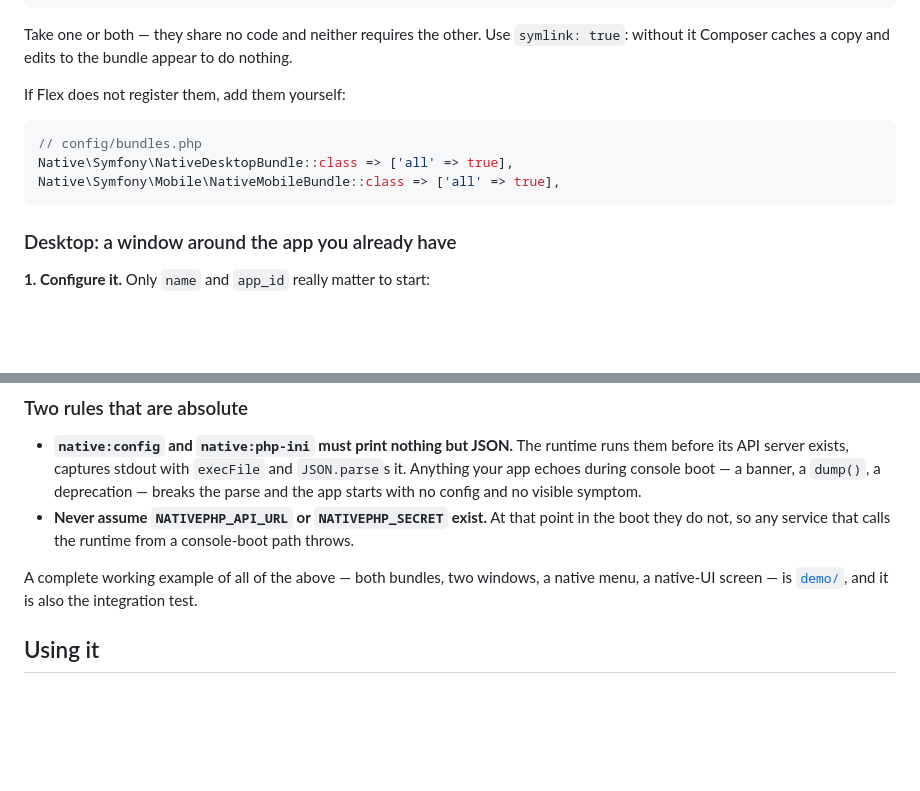
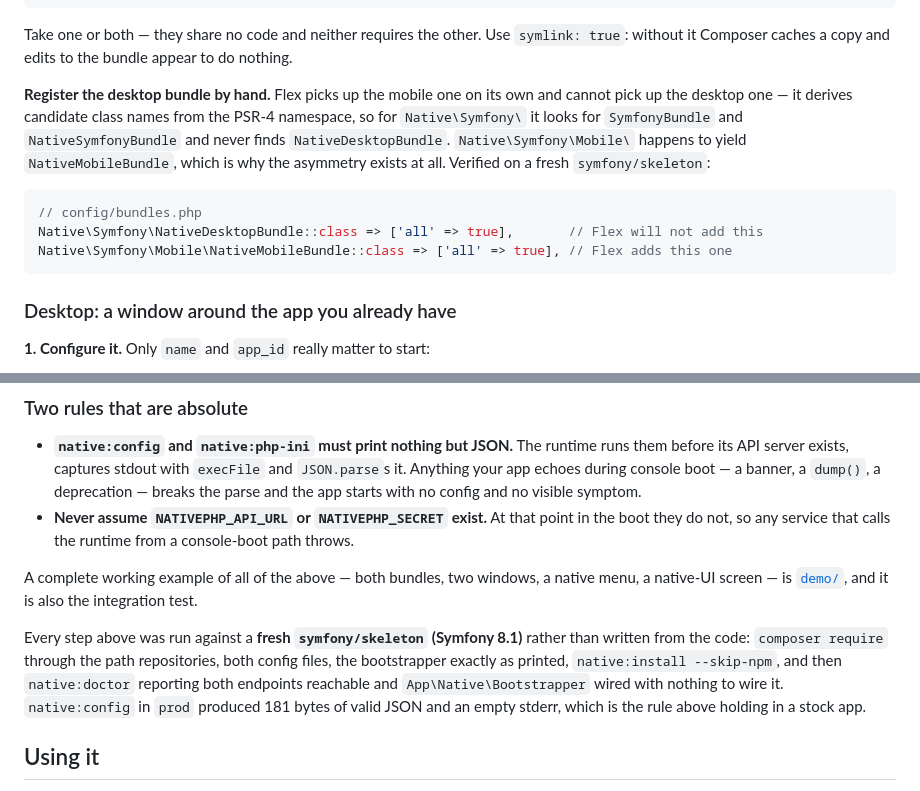
Before and after one commit to sadiqk2/nativephp-symfony, a Markdown page: README.md, 2 parts joined by grey strips. Rendered like a GitHub page; blank space fills up the shorter version.

Commit message:
Verify the install flow on a fresh skeleton, and say what Flex will not do
Packagist egress came back, so the README's steps were run against a new
symfony/skeleton (Symfony 8.1) instead of being trusted from the demo: both
packages required through the path repositories, both config files, the
bootstrapper exactly as printed, native:install --skip-npm, then native:doctor —
both endpoints reachable, App\Native\Bootstrapper wired with nothing wiring it, all
thirteen commands registered. native:config under APP_ENV=prod produced 181 bytes
of valid JSON and an empty stderr, which is the JSON-only rule holding in a stock
app rather than in ours.

**The run found a real asymmetry.** Flex registers the mobile bundle by itself and
cannot register the desktop one. It derives candidate class names from the PSR-4
namespace, so `Native\Symfony\` has it looking for SymfonyBundle and
NativeSymfonyBundle, and NativeDesktopBundle is neither; the mobile bundle's deeper
`Native\Symfony\Mobile\` yields NativeMobileBundle and matches. Both documents said
a hedged "if Flex does not register them" — it is not an if, and the reason belongs
next to the instruction. Renaming the desktop namespace to `Native\Symfony\Desktop\`
would make Flex find it, but that changes every FQCN in the bundle and its docs, so
it is a decision rather than a fix to slip in here.

Also checked rather than assumed: an empty php_ini config emits `[]`, and the
runtime feeds that to Object.assign, where an empty array contributes no keys. Safe.

````diff
--- a/README.md
+++ b/README.md
@@ -50,12 +50,16 @@ composer require native-symfony/mobile-bundle:^0.1    # iOS and Android
 Take one or both — they share no code and neither requires the other. Use `symlink: true`:
 without it Composer caches a copy and edits to the bundle appear to do nothing.
 
-If Flex does not register them, add them yourself:
+**Register the desktop bundle by hand.** Flex picks up the mobile one on its own and cannot
+pick up the desktop one — it derives candidate class names from the PSR-4 namespace, so for
+`Native\Symfony\` it looks for `SymfonyBundle` and `NativeSymfonyBundle` and never finds
+`NativeDesktopBundle`. `Native\Symfony\Mobile\` happens to yield `NativeMobileBundle`,
+which is why the asymmetry exists at all. Verified on a fresh `symfony/skeleton`:
 
 ```php
 // config/bundles.php
-Native\Symfony\NativeDesktopBundle::class => ['all' => true],
-Native\Symfony\Mobile\NativeMobileBundle::class => ['all' => true],
+Native\Symfony\NativeDesktopBundle::class => ['all' => true],       // Flex will not add this
+Native\Symfony\Mobile\NativeMobileBundle::class => ['all' => true], // Flex adds this one
 ```
 
 ### Desktop: a window around the app you already have
@@ -220,6 +224,13 @@ See [getting started — mobile](docs/getting-started-mobile.md#can-you-build-an
 A complete working example of all of the above — both bundles, two windows, a native menu, a
 native-UI screen — is [`demo/`](demo/README.md), and it is also the integration test.
 
+Every step above was run against a **fresh `symfony/skeleton` (Symfony 8.1)** rather than
+written from the code: `composer require` through the path repositories, both config files,
+the bootstrapper exactly as printed, `native:install --skip-npm`, and then `native:doctor`
+reporting both endpoints reachable and `App\Native\Bootstrapper` wired with nothing to wire
+it. `native:config` in `prod` produced 181 bytes of valid JSON and an empty stderr, which is
+the rule above holding in a stock app.
+
 ## Using it
 
 **[`docs/`](docs/README.md) is the documentation for building an application with this.**
````
Also changed, not shown: docs/getting-started-desktop.md (+6 -1 lines).
